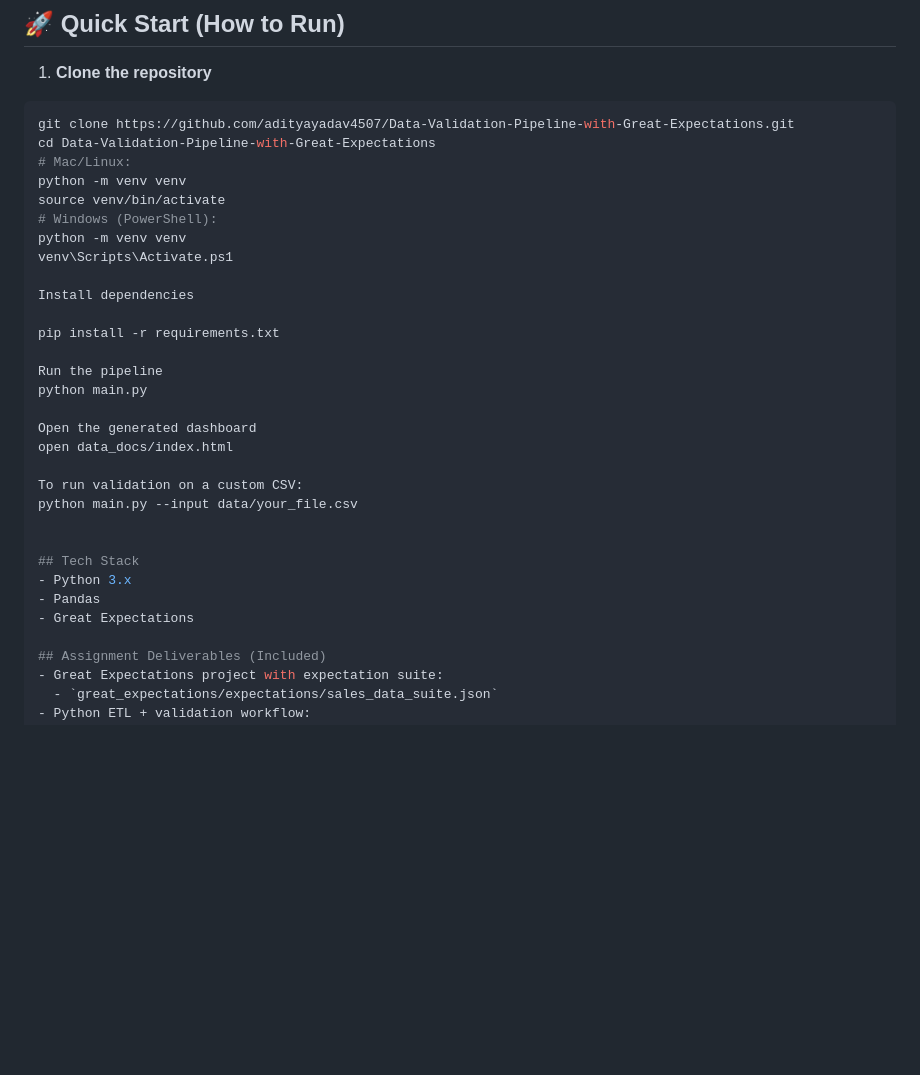
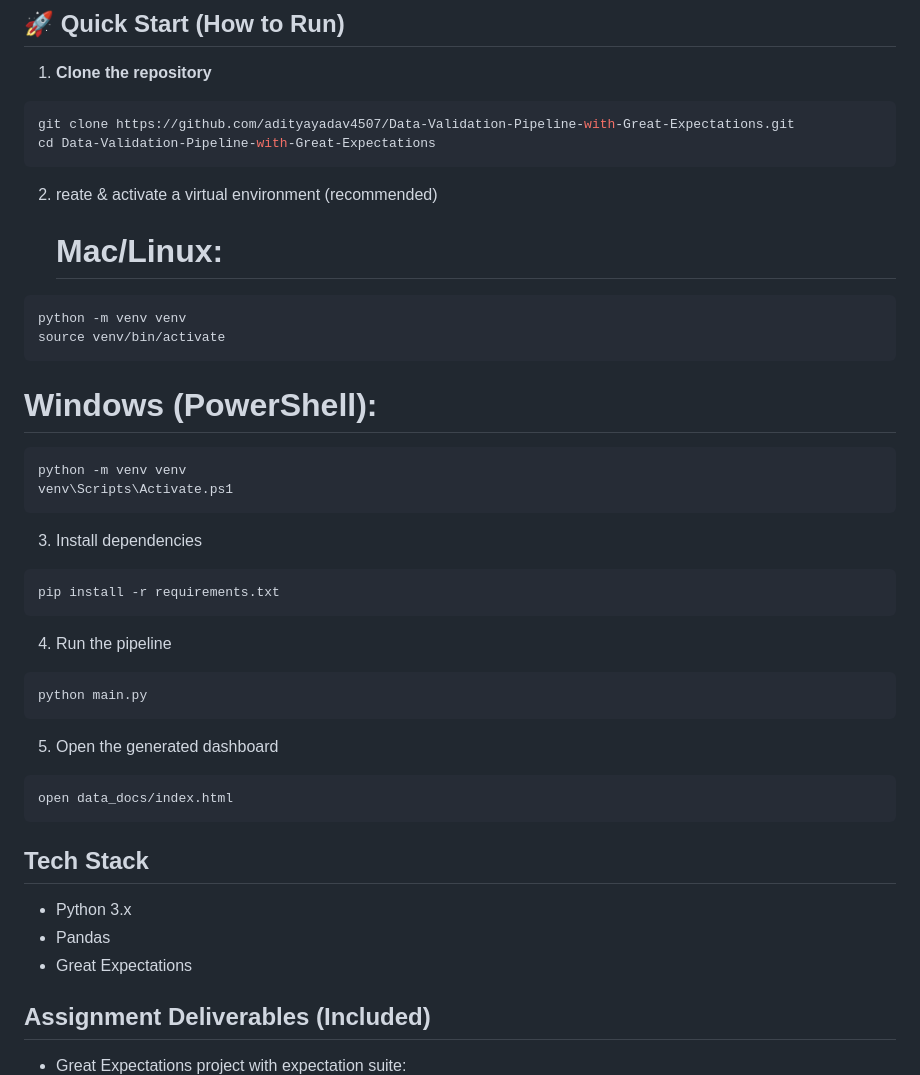
Before and after one commit to adityayadav4507/Data-Validation-Pipeline-with-Great-Expectations, a Markdown page: README.md, the part around the change. GitHub-like rendering; blank space fills up the shorter version.

Commit message:
Fix formatting and enhance README instructions
Correct formatting and improve clarity in README instructions.

````diff
--- a/README.md
+++ b/README.md
@@ -10,32 +10,34 @@ Python ETL + Data Validation project with automated data quality checks using Gr
 ```bash
 git clone https://github.com/adityayadav4507/Data-Validation-Pipeline-with-Great-Expectations.git
 cd Data-Validation-Pipeline-with-Great-Expectations
-# Mac/Linux:
+```
+2. reate & activate a virtual environment (recommended)
+   # Mac/Linux:
+```
 python -m venv venv
 source venv/bin/activate
-# Windows (PowerShell):
+```
+  # Windows (PowerShell):
+```
 python -m venv venv
 venv\Scripts\Activate.ps1
-
-Install dependencies
-
+```
+3. Install dependencies
+```
 pip install -r requirements.txt
-
-Run the pipeline
+```
+4. Run the pipeline
+```
 python main.py
-
-Open the generated dashboard
+```
+5. Open the generated dashboard
+```
 open data_docs/index.html
-
-To run validation on a custom CSV:
-python main.py --input data/your_file.csv
-
-
+```
 ## Tech Stack
 - Python 3.x
 - Pandas
 - Great Expectations
-
 ## Assignment Deliverables (Included)
 - Great Expectations project with expectation suite:
   - `great_expectations/expectations/sales_data_suite.json`
````
